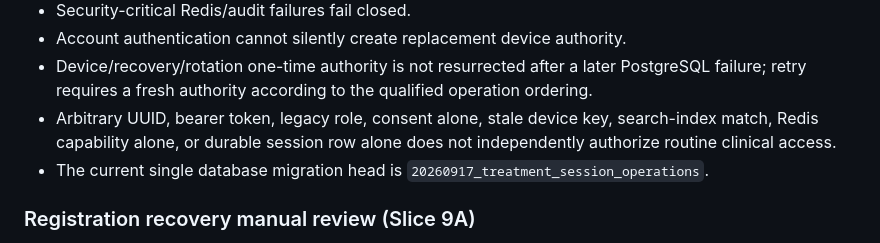
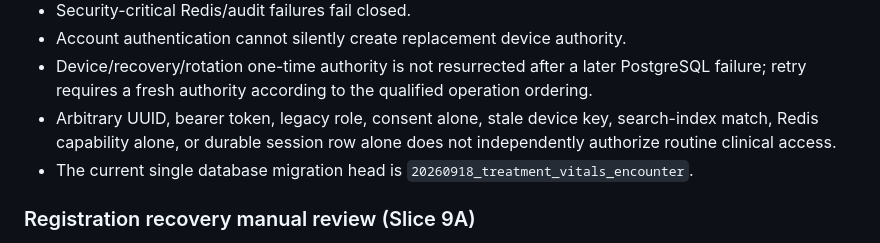
Before and after one commit to sohamsadegaonkar/Nexa_Care, a Markdown page: docs/API-CONTRACTS.md, the part around the change. GitHub-like rendering.

Commit message:
docs(task1): align API contract migration head

```diff
--- a/docs/API-CONTRACTS.md
+++ b/docs/API-CONTRACTS.md
@@ -531,7 +531,7 @@ canonical:
   search-index match, Redis capability alone, or durable session row alone does
   not independently authorize routine clinical access.
 - The current single database migration head is
-  `20260917_treatment_session_operations`.
+  `20260918_treatment_vitals_encounter`.
 
 ### Registration recovery manual review (Slice 9A)
 
```
